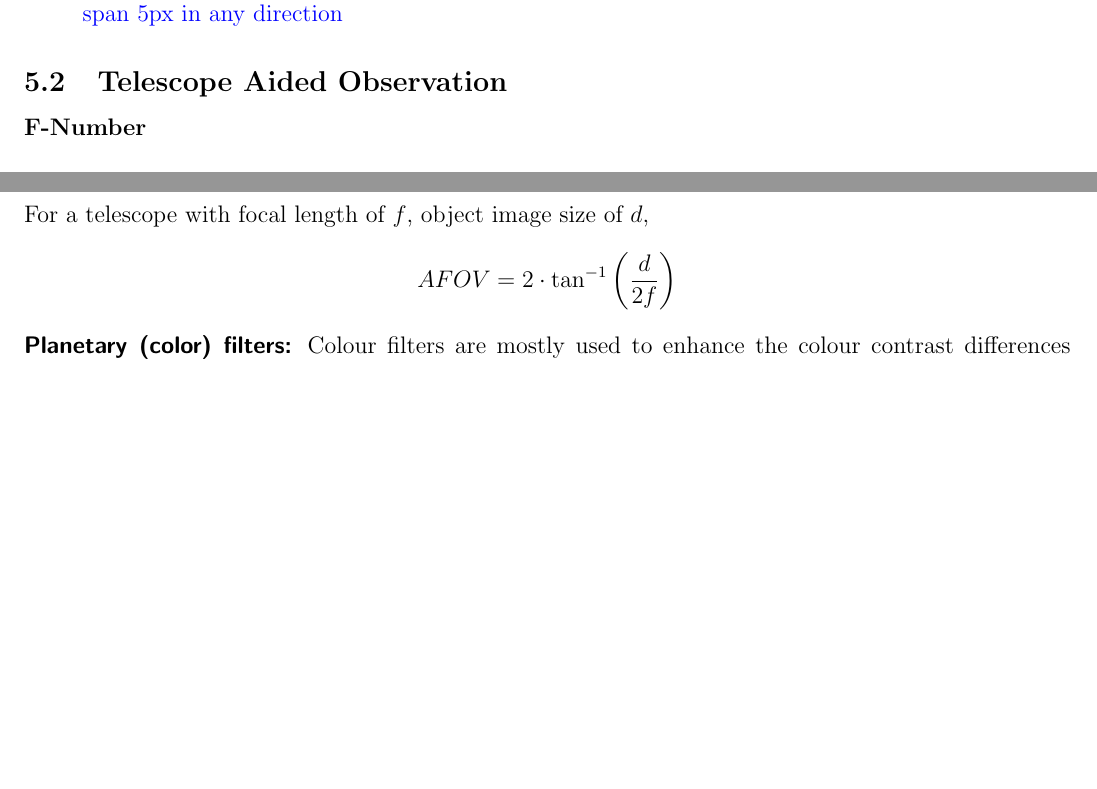
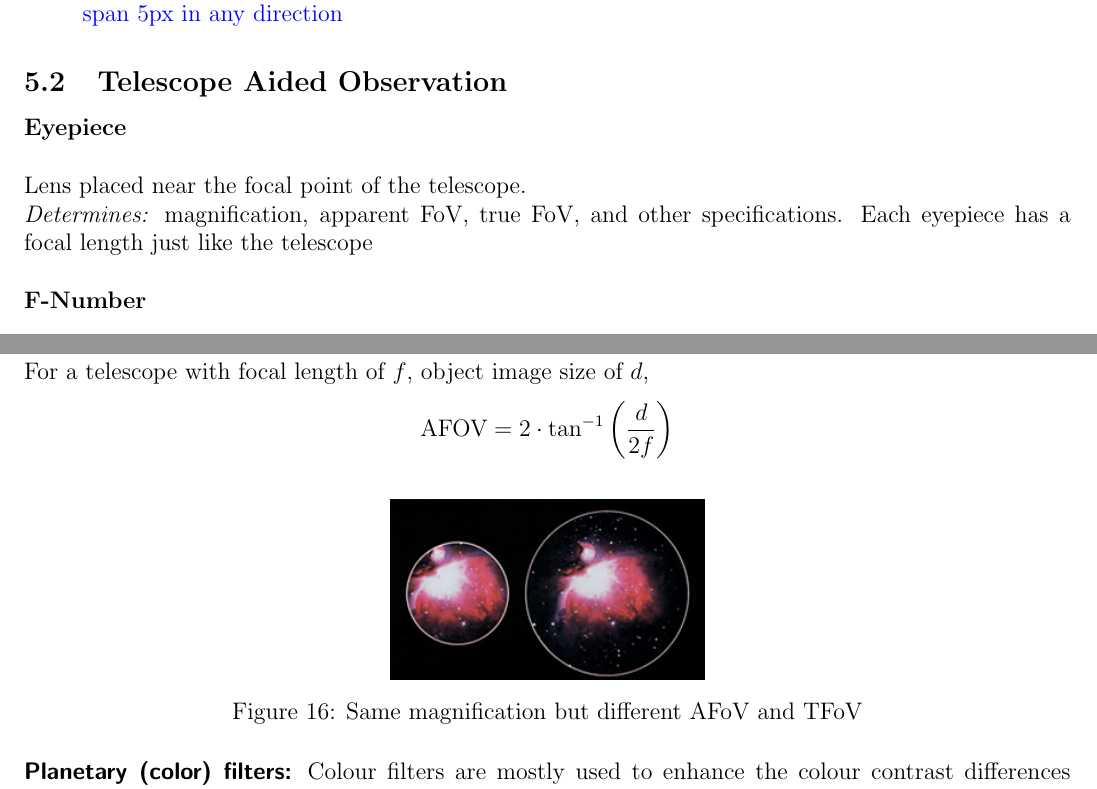
Before and after one commit to Rajit13/Star-Maps-101-and-Practices, a LaTeX paper (main.tex): two parts of pages 64 and 66 of 95, joined at a grey line, cut so that both start at the same text, the shorter picture padded with empty space. Compiled offline with pdfLaTeX.

Commit message:
Minor changes

```diff
--- a/main.tex
+++ b/main.tex
@@ -1204,6 +1204,11 @@ Note: Star trails start becoming visibly apparent when a source that covers 1px
 \end{enumerate}
 
 \subsection{Telescope Aided Observation}
+\textbf{Eyepiece}\\
+
+Lens placed near the focal point of the telescope.\\
+\textit{Determines:} magnification, apparent FoV, true FoV, and other specifications.
+Each eyepiece has a focal length just like the telescope\\
 
 
 \textbf{F-Number}\\
@@ -1252,7 +1257,13 @@ If the star passes through the chord of the field of view, you can measure the m
 If the apparent field of view is known, the actual field of view can be calculated from the following approximate formula:
 $$\text{TFOV}=\frac{\rm AFOV}{M}$$
 For a telescope with focal length of $f$, object image size of $d$,
-$$AFOV=2\cdot \tan^{-1}\left(\frac{d}{2f}\right)$$
+$$\text{AFOV}=2\cdot \tan^{-1}\left(\frac{d}{2f}\right)$$
+
+\begin{figure}[H]
+	\centering
+	\includegraphics[width=0.3\linewidth]{FOV.png}
+	\caption{Same magnification but different AFoV and TFoV}
+\end{figure}
 
 \textsf{\textbf{Planetary (color) filters:}} Colour filters are mostly used to enhance the colour contrast differences between surface features on the moon or planets. The filters screw into a standard eyepiece barrel. The contrast differences are subtle and some observers report little or no observable differences. It may take patience and experience to recognise the differences.
 
```
Also changed, not shown: images/FOV.png (added), main.tex (2 more changed lines), 3 other files.
